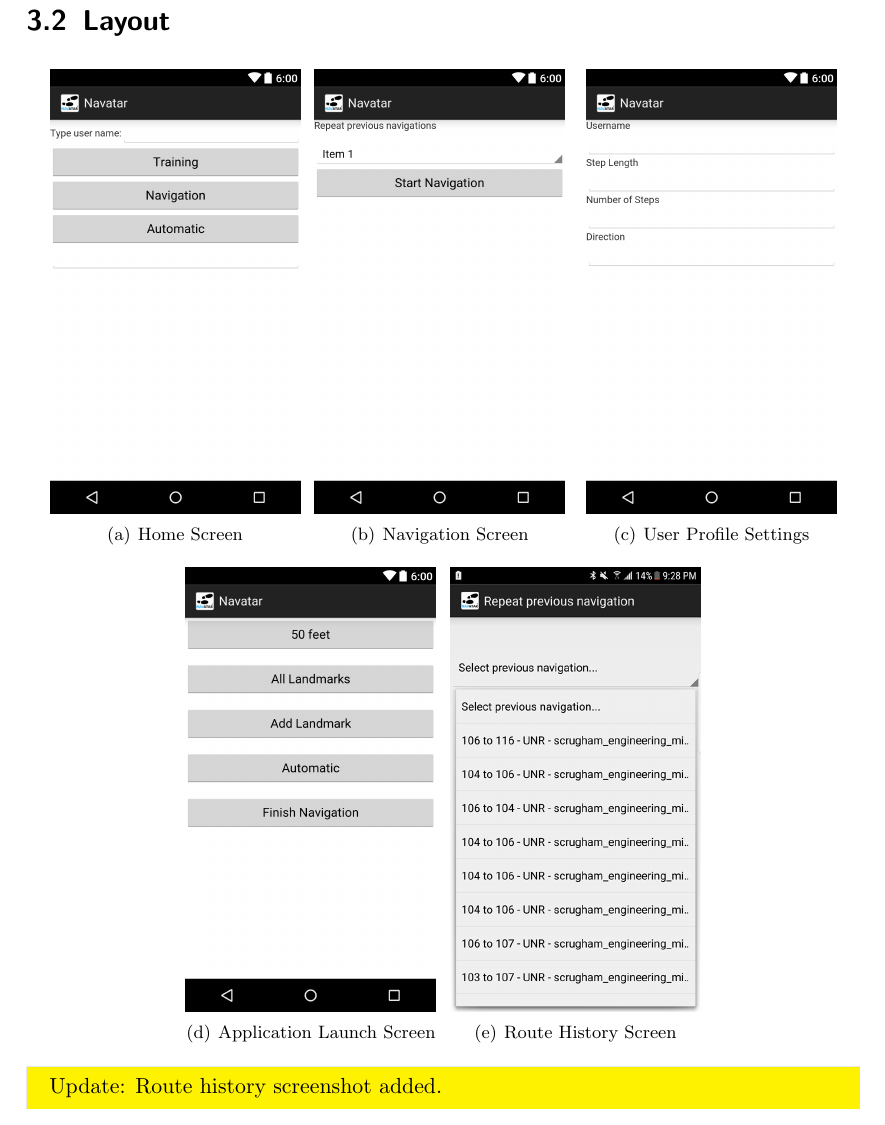
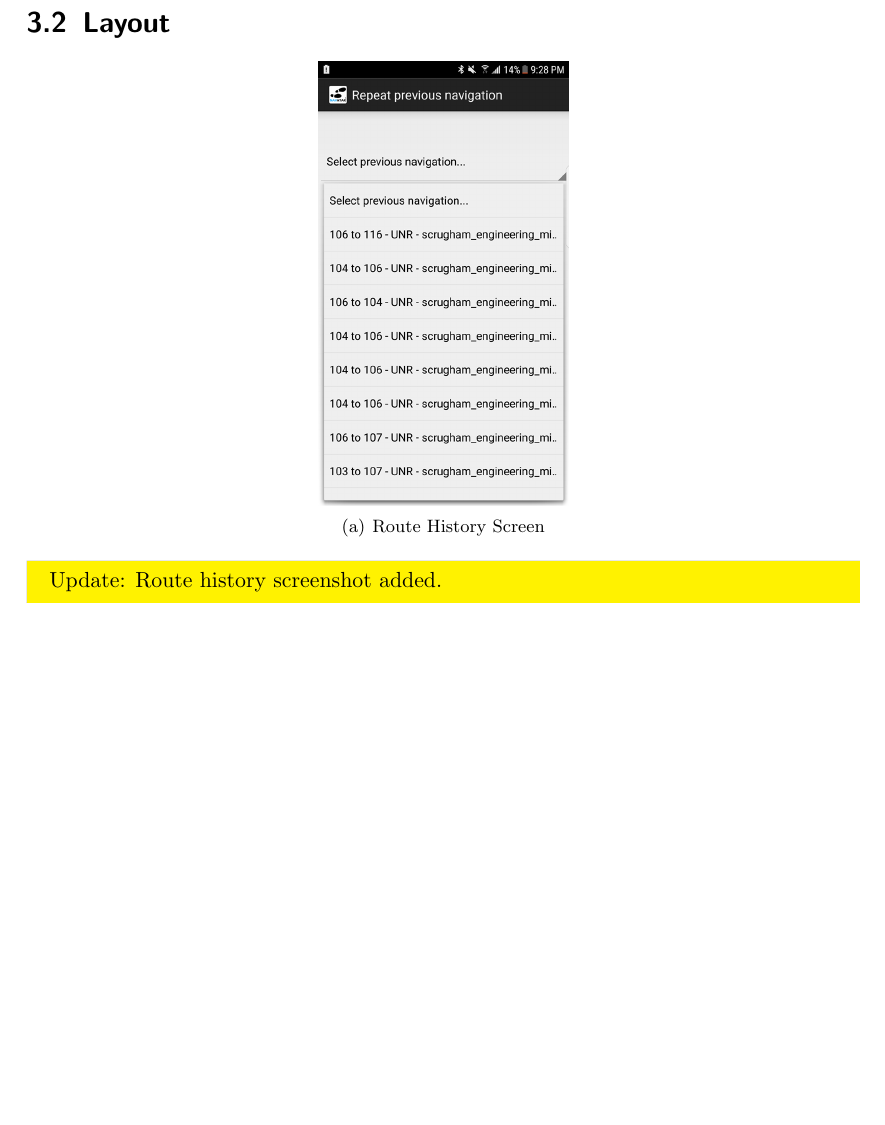
Before and after one commit to matthewjberger/cs425Berger, a LaTeX document (Second Semester/PA3 Updates/sdd.tex): part of page 13 of 18 before the commit and part of page 11 of 16 after it, cut so that both start at the same text, the shorter picture padded with empty space. Compiled offline with pdfLaTeX.

Commit message:
Final updates to PA2 and PA3.

```diff
--- a/Second Semester/PA3 Updates/sdd.tex
+++ b/Second Semester/PA3 Updates/sdd.tex
@@ -148,22 +144,6 @@ These screenshots demonstrate intended user interface design of the software. Th
 \section{Layout}
      \begin{center}
 %
-        \subfigure[Home Screen]{%
-            \label{fig:first}
-            \includegraphics[width=0.3\textwidth]{11.png}
-        }%
-        \subfigure[Navigation Screen]{%
-           \label{fig:second}
-           \includegraphics[width=0.3\textwidth]{12.png}
-        } %  ------- End of the first row ----------------------%
-        \subfigure[User Profile Settings]{%
-            \label{fig:third}
-            \includegraphics[width=0.3\textwidth]{13.png}
-        }\\%
-        \subfigure[Application Launch Screen]{%
-            \label{fig:fourth}
-            \includegraphics[width=0.3\textwidth]{14.png}
-        }%\\
         \subfigure[Route History Screen]{%
             \label{fig:fifth}
             \includegraphics[width=0.3\textwidth]{routes.png}
```
Also changed, not shown: Second Semester/PA2 Updates/srs.tex (+1 -1 lines), Second Semester/PA2 Updates/srs.pdf, Second Semester/PA3 Updates/images/5.png, Second Semester/PA3 Updates/sdd.tex (4 more changed lines).
